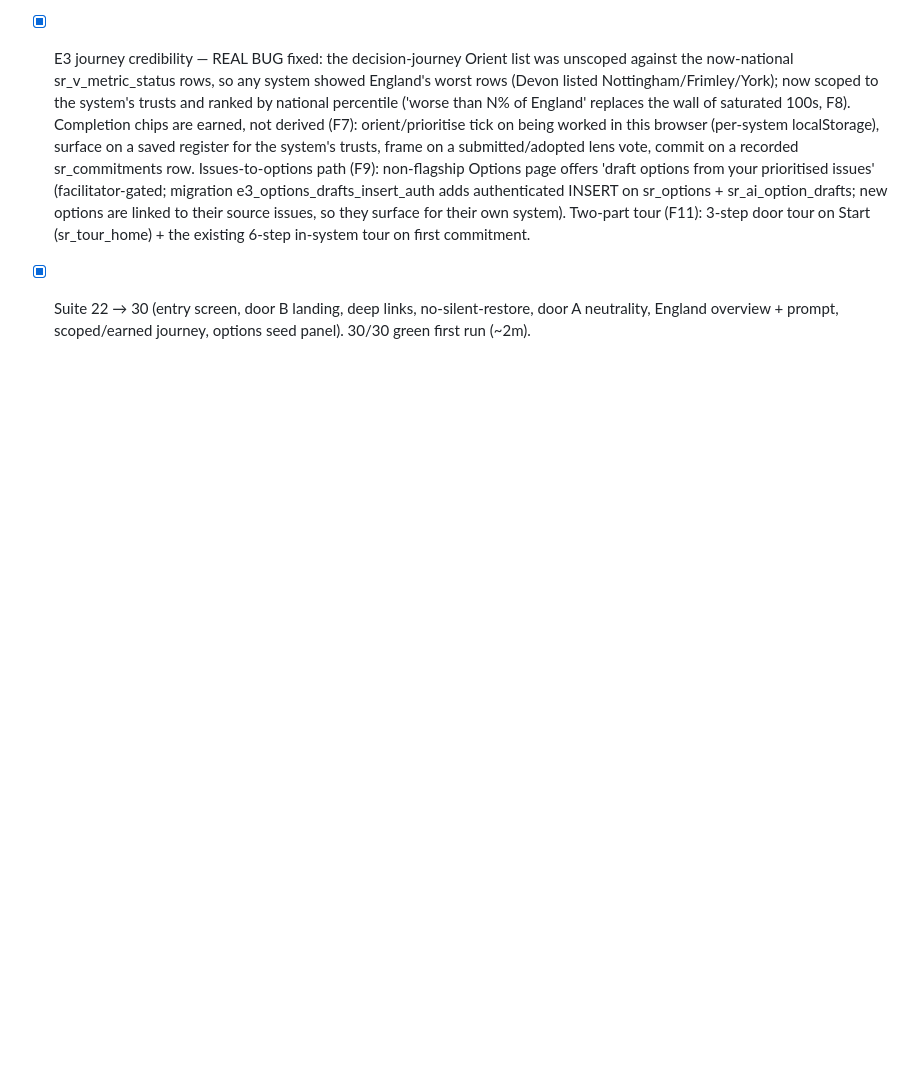
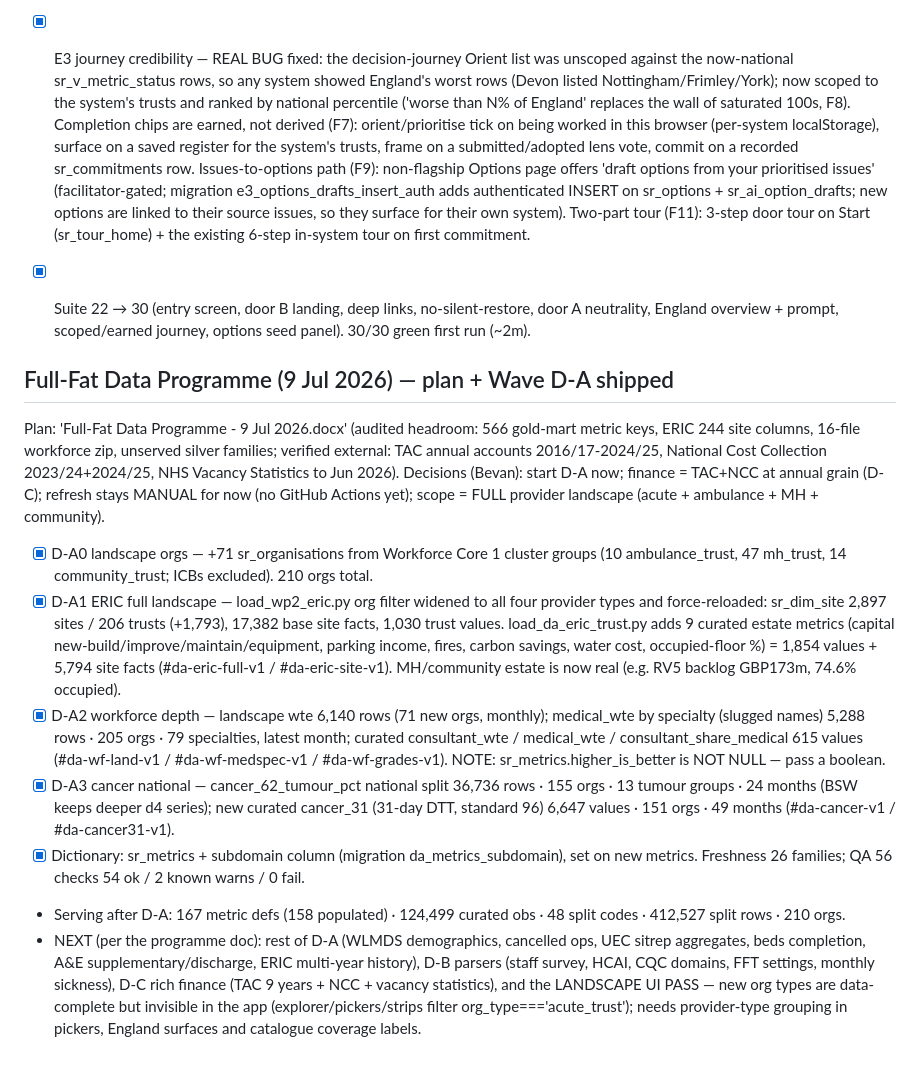
Before and after one commit to bevanjboyle-lang/strategy-reconfiguration, a Markdown page: IMPLEMENTATION-TRACKER.md, the part around the change. Drawn GitHub-style; blank space fills up the shorter version.

Commit message:
Tracker: Full-Fat Data Programme plan + Wave D-A shipped (landscape orgs, ERIC full landscape + enrichment, workforce depth, cancer national)

```diff
--- a/IMPLEMENTATION-TRACKER.md
+++ b/IMPLEMENTATION-TRACKER.md
@@ -228,3 +228,42 @@ and Journey Review - 9 Jul 2026.docx' (findings F1-F12).
 - [x] Suite 22 → 30 (entry screen, door B landing, deep links, no-silent-restore, door A
   neutrality, England overview + prompt, scoped/earned journey, options seed panel).
   30/30 green first run (~2m).
+
+
+## Full-Fat Data Programme (9 Jul 2026) — plan + Wave D-A shipped
+
+Plan: 'Full-Fat Data Programme - 9 Jul 2026.docx' (audited headroom: 566 gold-mart metric
+keys, ERIC 244 site columns, 16-file workforce zip, unserved silver families; verified
+external: TAC annual accounts 2016/17-2024/25, National Cost Collection 2023/24+2024/25,
+NHS Vacancy Statistics to Jun 2026). Decisions (Bevan): start D-A now; finance = TAC+NCC at
+annual grain (D-C); refresh stays MANUAL for now (no GitHub Actions yet); scope = FULL
+provider landscape (acute + ambulance + MH + community).
+
+- [x] D-A0 landscape orgs — +71 sr_organisations from Workforce Core 1 cluster groups
+  (10 ambulance_trust, 47 mh_trust, 14 community_trust; ICBs excluded). 210 orgs total.
+- [x] D-A1 ERIC full landscape — load_wp2_eric.py org filter widened to all four provider
+  types and force-reloaded: sr_dim_site 2,897 sites / 206 trusts (+1,793), 17,382 base site
+  facts, 1,030 trust values. load_da_eric_trust.py adds 9 curated estate metrics
+  (capital new-build/improve/maintain/equipment, parking income, fires, carbon savings,
+  water cost, occupied-floor %) = 1,854 values + 5,794 site facts (#da-eric-full-v1 /
+  #da-eric-site-v1). MH/community estate is now real (e.g. RV5 backlog GBP173m, 74.6% occupied).
+- [x] D-A2 workforce depth — landscape wte 6,140 rows (71 new orgs, monthly);
+  medical_wte by specialty (slugged names) 5,288 rows · 205 orgs · 79 specialties, latest
+  month; curated consultant_wte / medical_wte / consultant_share_medical 615 values
+  (#da-wf-land-v1 / #da-wf-medspec-v1 / #da-wf-grades-v1). NOTE: sr_metrics.higher_is_better
+  is NOT NULL — pass a boolean.
+- [x] D-A3 cancer national — cancer_62_tumour_pct national split 36,736 rows · 155 orgs ·
+  13 tumour groups · 24 months (BSW keeps deeper d4 series); new curated cancer_31
+  (31-day DTT, standard 96) 6,647 values · 151 orgs · 49 months (#da-cancer-v1 /
+  #da-cancer31-v1).
+- [x] Dictionary: sr_metrics + subdomain column (migration da_metrics_subdomain), set on
+  new metrics. Freshness 26 families; QA 56 checks 54 ok / 2 known warns / 0 fail.
+- Serving after D-A: 167 metric defs (158 populated) · 124,499 curated obs · 48 split
+  codes · 412,527 split rows · 210 orgs.
+- NEXT (per the programme doc): rest of D-A (WLMDS demographics, cancelled ops, UEC sitrep
+  aggregates, beds completion, A&E supplementary/discharge, ERIC multi-year history),
+  D-B parsers (staff survey, HCAI, CQC domains, FFT settings, monthly sickness),
+  D-C rich finance (TAC 9 years + NCC + vacancy statistics), and the LANDSCAPE UI PASS —
+  new org types are data-complete but invisible in the app (explorer/pickers/strips filter
+  org_type==='acute_trust'); needs provider-type grouping in pickers, England surfaces and
+  catalogue coverage labels.
```
